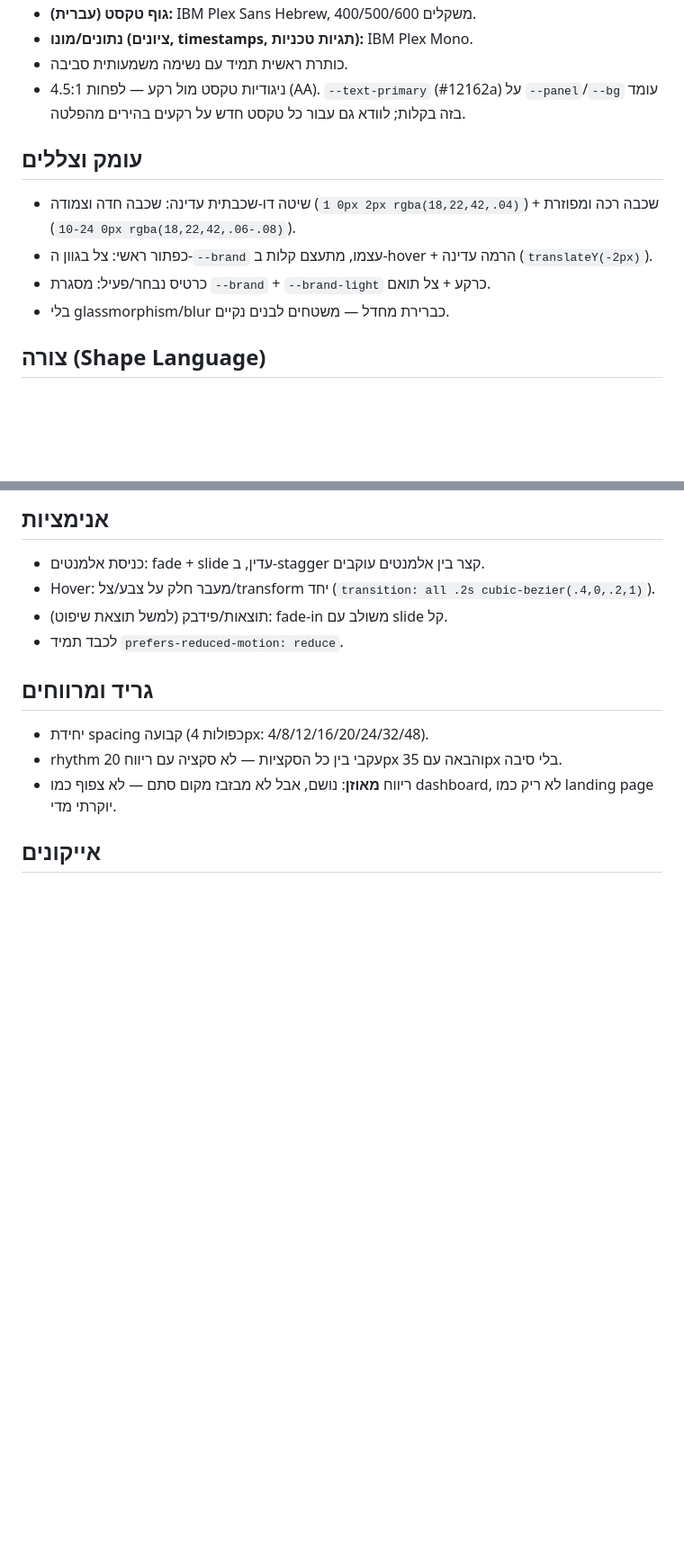
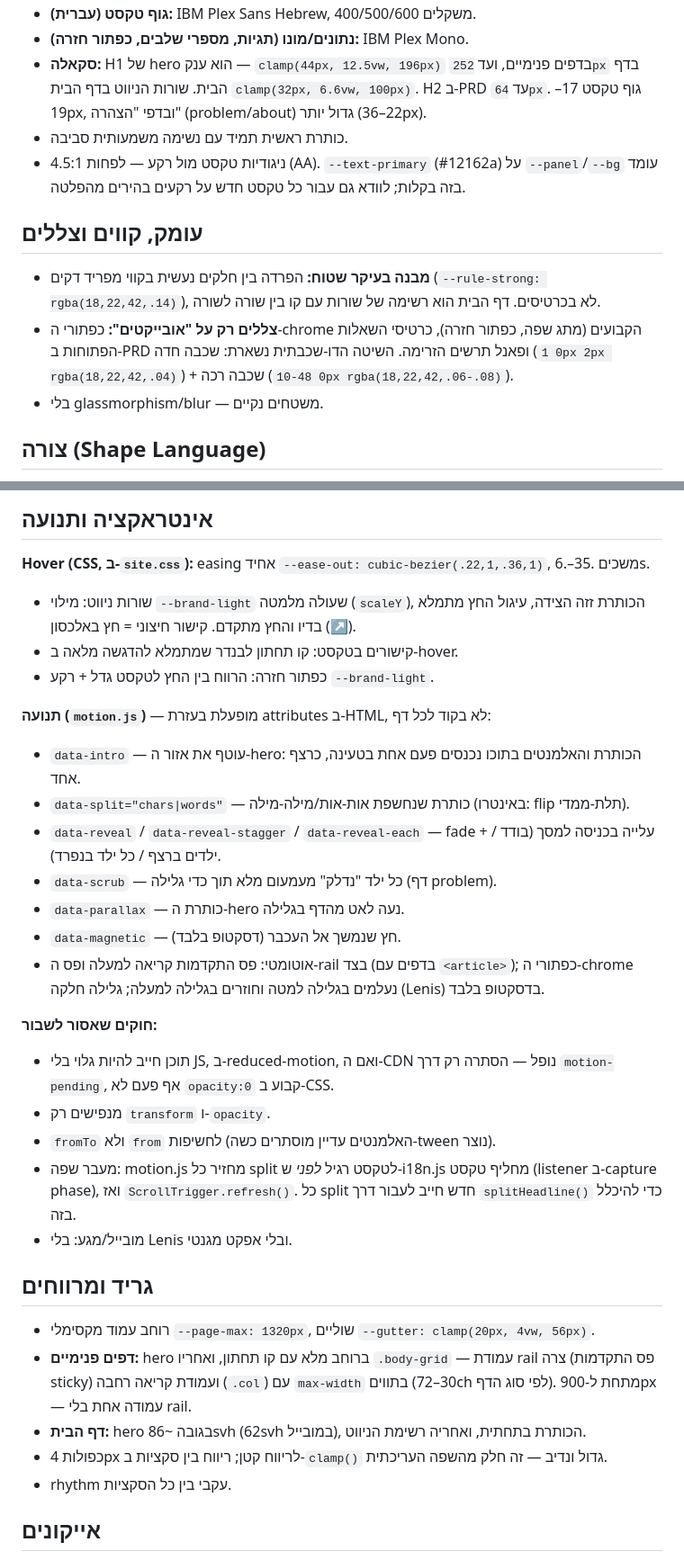
Before and after one commit to ShalomNoam/agenteval-site, a Markdown page: CLAUDE.md, 2 parts joined by grey strips. Shown at 90% size. Rendered like a GitHub page; blank space fills up the shorter version.

Commit message:
CLAUDE.md: document the editorial redesign and the motion system
Co-Authored-By: Claude Opus 5.5 <noreply@anthropic.com>

```diff
--- a/CLAUDE.md
+++ b/CLAUDE.md
@@ -56,14 +65,14 @@ AgentEval היא פלטפורמת QA ארגונית לסוכני AI. הזהות
 - **גוף טקסט (עברית):** IBM Plex Sans Hebrew, משקלים 400/500/600.
-- **נתונים/מונו (ציונים, timestamps, תגיות טכניות):** IBM Plex Mono.
+- **נתונים/מונו (תגיות, מספרי שלבים, כפתור חזרה):** IBM Plex Mono.
+- **סקאלה:** H1 של hero הוא ענק — `clamp(44px, 12.5vw, 196px)` בדפים פנימיים, ועד `252px` בדף הבית. שורות הניווט בדף הבית `clamp(32px, 6.6vw, 100px)`. H2 ב-PRD עד `64px`. גוף טקסט 17–19px, ובדפי "הצהרה" (problem/about) גדול יותר (22–36px).
 - כותרת ראשית תמיד עם נשימה משמעותית סביבה.
 - ניגודיות טקסט מול רקע — לפחות 4.5:1 (AA). `--text-primary` (#12162a) על `--panel`/`--bg` עומד בזה בקלות; לוודא גם עבור כל טקסט חדש על רקעים בהירים מהפלטה.
 
-## עומק וצללים
+## עומק, קווים וצללים
 
-- שיטה דו-שכבתית עדינה: שכבה חדה וצמודה (`0 1px 2px rgba(18,22,42,.04)`) + שכבה רכה ומפוזרת (`0 10-24px rgba(18,22,42,.06-.08)`).
-- כפתור ראשי: צל בגוון ה-`--brand` עצמו, מתעצם קלות ב-hover + הרמה עדינה (`translateY(-2px)`).
-- כרטיס נבחר/פעיל: מסגרת `--brand` + `--brand-light` כרקע + צל תואם.
-- בלי glassmorphism/blur כברירת מחדל — משטחים לבנים נקיים.
+- **מבנה בעיקר שטוח:** הפרדה בין חלקים נעשית בקווי מפריד דקים (`--rule-strong: rgba(18,22,42,.14)`), לא בכרטיסים. דף הבית הוא רשימה של שורות עם קו בין שורה לשורה.
+- **צללים רק על "אובייקטים":** כפתורי ה-chrome הקבועים (מתג שפה, כפתור חזרה), כרטיסי השאלות הפתוחות ב-PRD ופאנל תרשים הזרימה. השיטה הדו-שכבתית נשארת: שכבה חדה (`0 1px 2px rgba(18,22,42,.04)`) + שכבה רכה (`0 10-48px rgba(18,22,42,.06-.08)`).
+- בלי glassmorphism/blur — משטחים נקיים.
 
 ## צורה (Shape Language)
 
@@ -72,16 +83,34 @@ AgentEval היא פלטפורמת QA ארגונית לסוכני AI. הזהות
 
-## אנימציות
+## אינטראקציה ותנועה
 
-- כניסת אלמנטים: fade + slide עדין, ב-stagger קצר בין אלמנטים עוקבים.
-- Hover: מעבר חלק על צבע/צל/transform יחד (`transition: all .2s cubic-bezier(.4,0,.2,1)`).
-- תוצאות/פידבק (למשל תוצאת שיפוט): fade-in משולב עם slide קל.
-- לכבד תמיד `prefers-reduced-motion: reduce`.
+**Hover (CSS, ב-`site.css`):** easing אחיד `--ease-out: cubic-bezier(.22,1,.36,1)`, משכים .35–.6s.
+- שורות ניווט: מילוי `--brand-light` שעולה מלמטה (`scaleY`), הכותרת זזה הצידה, עיגול החץ מתמלא בדיו והחץ מתקדם. קישור חיצוני = חץ באלכסון (↗).
+- קישורים בטקסט: קו תחתון לבנדר שמתמלא להדגשה מלאה ב-hover.
+- כפתור חזרה: הרווח בין החץ לטקסט גדל + רקע `--brand-light`.
+
+**תנועה (`motion.js`)** — מופעלת בעזרת attributes ב-HTML, לא בקוד לכל דף:
+- `data-intro` — עוטף את אזור ה-hero: הכותרת והאלמנטים בתוכו נכנסים פעם אחת בטעינה, כרצף אחד.
+- `data-split="chars|words"` — כותרת שנחשפת אות-אות/מילה-מילה (באינטרו: flip תלת-ממדי).
+- `data-reveal` / `data-reveal-stagger` / `data-reveal-each` — fade + עלייה בכניסה למסך (בודד / ילדים ברצף / כל ילד בנפרד).
+- `data-scrub` — כל ילד "נדלק" מעמעום מלא תוך כדי גלילה (דף problem).
+- `data-parallax` — כותרת ה-hero נעה לאט מהדף בגלילה.
+- `data-magnetic` — חץ שנמשך אל העכבר (דסקטופ בלבד).
+- אוטומטי: פס התקדמות קריאה למעלה ופס ה-rail בצד (בדפים עם `<article>`); כפתורי ה-chrome נעלמים בגלילה למטה וחוזרים בגלילה למעלה; גלילה חלקה (Lenis) בדסקטופ בלבד.
+
+**חוקים שאסור לשבור:**
+- תוכן חייב להיות גלוי בלי JS, ב-reduced-motion, ואם ה-CDN נופל — הסתרה רק דרך `motion-pending`, אף פעם לא `opacity:0` קבוע ב-CSS.
+- מנפישים רק `transform` ו-`opacity`.
+- `fromTo` ולא `from` לחשיפות (האלמנטים עדיין מוסתרים כשה-tween נוצר).
+- מעבר שפה: motion.js מחזיר כל split לטקסט רגיל *לפני* ש-i18n.js מחליף טקסט (listener ב-capture phase), ואז `ScrollTrigger.refresh()`. כל split חדש חייב לעבור דרך `splitHeadline()` כדי להיכלל בזה.
+- מובייל/מגע: בלי Lenis ובלי אפקט מגנטי.
 
 ## גריד ומרווחים
 
-- יחידת spacing קבועה (כפולות 4px: 4/8/12/16/20/24/32/48).
-- rhythm עקבי בין כל הסקציות — לא סקציה עם ריווח 20px והבאה עם 35px בלי סיבה.
-- ריווח **מאוזן**: נושם, אבל לא מבזבז מקום סתם — לא צפוף כמו dashboard, לא ריק כמו landing page יוקרתי מדי.
+- רוחב עמוד מקסימלי `--page-max: 1320px`, שוליים `--gutter: clamp(20px, 4vw, 56px)`.
+- **דפים פנימיים:** hero ברוחב מלא עם קו תחתון, ואחריו `.body-grid` — עמודת rail צרה (פס התקדמות sticky) ועמודת קריאה רחבה (`.col`) עם `max-width` בתווים (30–72ch לפי סוג הדף). מתחת ל-900px — עמודה אחת בלי rail.
+- **דף הבית:** hero בגובה ~86svh (62svh במובייל), הכותרת בתחתית, ואחריה רשימת הניווט.
+- כפולות 4px לריווח קטן; ריווח בין סקציות ב-`clamp()` גדול ונדיב — זה חלק מהשפה העריכתית.
+- rhythm עקבי בין כל הסקציות.
 
 ## אייקונים
 
```
Also changed, not shown: other parts of CLAUDE.md (+16 -5 lines).
